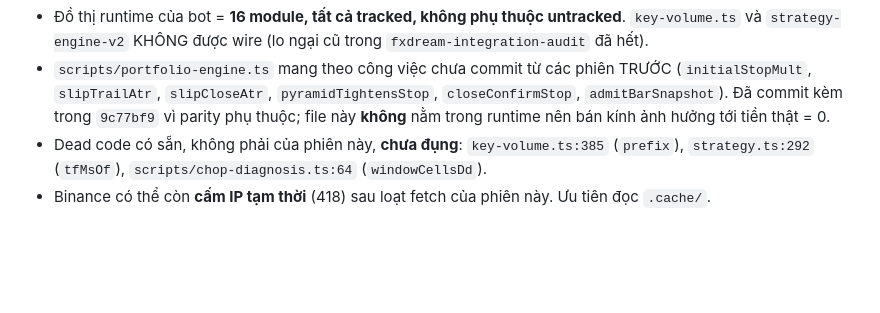
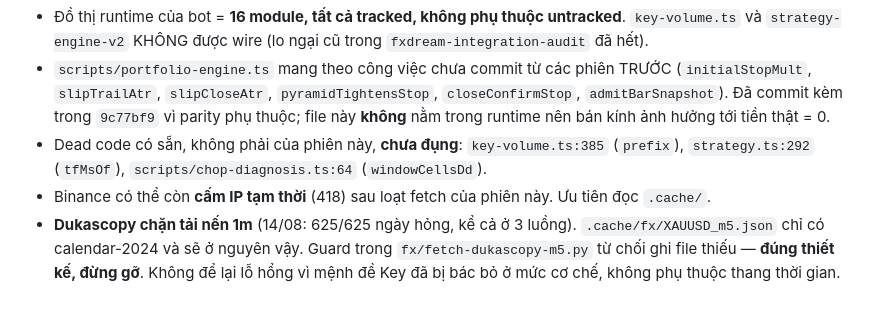
Before and after one commit to quandeptraiprovip/trading-alert, a Markdown page: planning/session-handoff-2026-08-13.md, the part around the change. Drawn GitHub-style; blank space fills up the shorter version.

```diff
--- a/planning/session-handoff-2026-08-13.md
+++ b/planning/session-handoff-2026-08-13.md
@@ -159,3 +159,7 @@ lạc quan.
 - Dead code có sẵn, không phải của phiên này, **chưa đụng**: `key-volume.ts:385` (`prefix`),
   `strategy.ts:292` (`tfMsOf`), `scripts/chop-diagnosis.ts:64` (`windowCellsDd`).
 - Binance có thể còn **cấm IP tạm thời** (418) sau loạt fetch của phiên này. Ưu tiên đọc `.cache/`.
+- **Dukascopy chặn tải nến 1m** (14/08: 625/625 ngày hỏng, kể cả ở 3 luồng). `.cache/fx/XAUUSD_m5.json`
+  chỉ có calendar-2024 và sẽ ở nguyên vậy. Guard trong `fx/fetch-dukascopy-m5.py` từ chối ghi file
+  thiếu — **đúng thiết kế, đừng gỡ**. Không để lại lỗ hổng vì mệnh đề Key đã bị bác bỏ ở mức cơ chế,
+  không phụ thuộc thang thời gian.
```
Also changed, not shown: planning/fxdream-fx-application-2026-08-13.md (+8 -3 lines).
